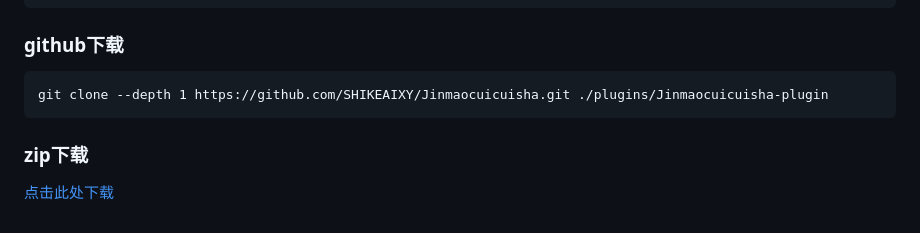
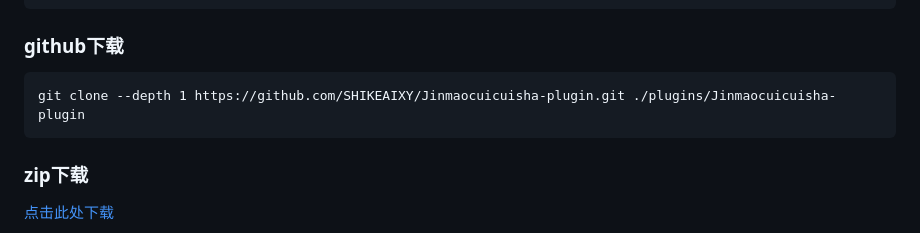
Before and after one commit to SHIKEAIXY/Jinmaocuicuisha-plugin, a Markdown page: README.md, the part around one of its changes. Rendered like a GitHub page.

````diff
--- a/README.md
+++ b/README.md
@@ -63,7 +63,7 @@ git clone --depth 1 https://gitee.com/SHIKEAIXYY/Jinmaocuicuisha-plugin.git ./pl
 ```
 ### github下载
 ```
-git clone --depth 1 https://github.com/SHIKEAIXY/Jinmaocuicuisha.git ./plugins/Jinmaocuicuisha-plugin
+git clone --depth 1 https://github.com/SHIKEAIXY/Jinmaocuicuisha-plugin.git ./plugins/Jinmaocuicuisha-plugin
 ```
 ### zip下载
 
````
Also changed, not shown: other parts of README.md (+1 -1 lines).
